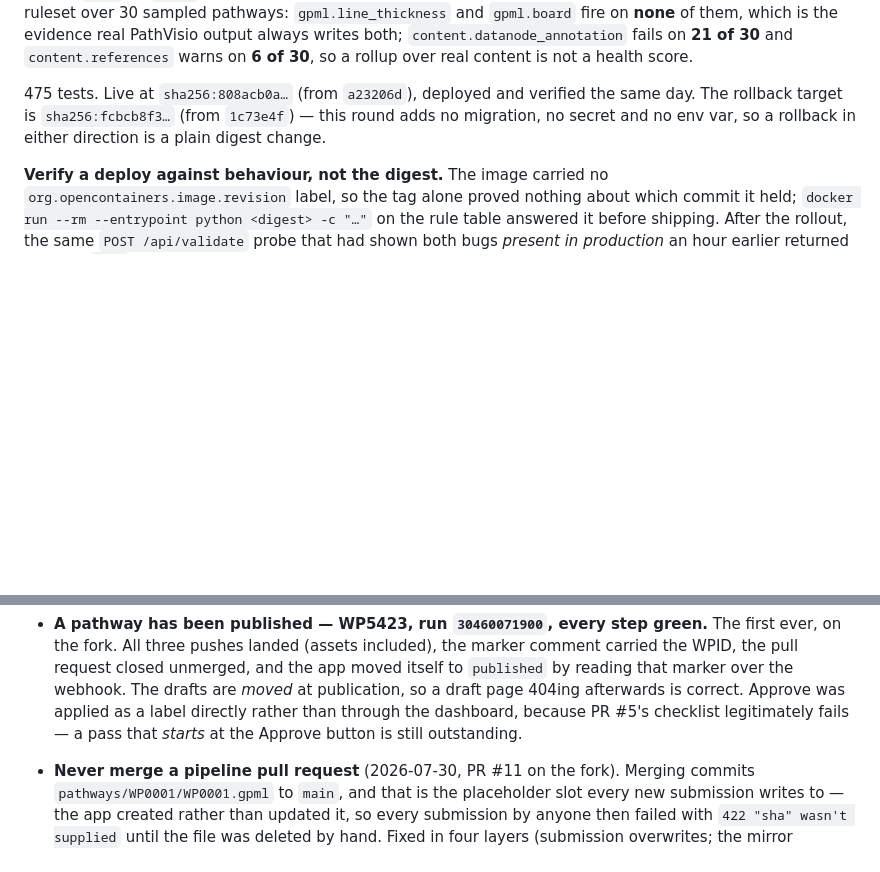
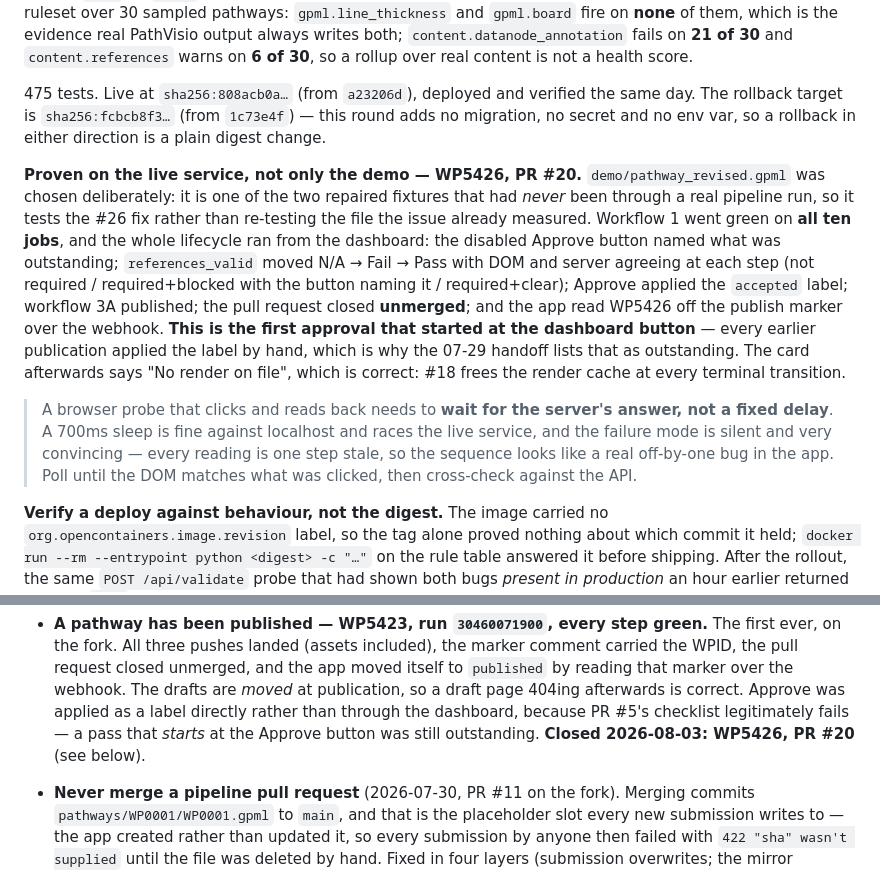
Before and after one commit to marvinm2/wikipathways-submit, a Markdown page: CLAUDE.md, 2 parts joined by grey strips. Rendered like a GitHub page; blank space fills up the shorter version.

Commit message:
Record the live lifecycle proof: WP5426 from the dashboard button

```diff
--- a/CLAUDE.md
+++ b/CLAUDE.md
@@ -296,6 +296,25 @@ writes both; `content.datanode_annotation` fails on **21 of 30** and `content.re
 rollback target is `sha256:fcbcb8f3…` (from `1c73e4f`) — this round adds no migration, no secret
 and no env var, so a rollback in either direction is a plain digest change.
 
+**Proven on the live service, not only the demo — WP5426, PR #20.** `demo/pathway_revised.gpml`
+was chosen deliberately: it is one of the two repaired fixtures that had *never* been through a
+real pipeline run, so it tests the #26 fix rather than re-testing the file the issue already
+measured. Workflow 1 went green on **all ten jobs**, and the whole lifecycle ran from the
+dashboard: the disabled Approve button named what was outstanding; `references_valid` moved
+N/A → Fail → Pass with DOM and server agreeing at each step (not required / required+blocked with
+the button naming it / required+clear); Approve applied the `accepted` label; workflow 3A
+published; the pull request closed **unmerged**; and the app read WP5426 off the publish marker
+over the webhook. **This is the first approval that started at the dashboard button** — every
+earlier publication applied the label by hand, which is why the 07-29 handoff lists that as
+outstanding. The card afterwards says "No render on file", which is correct: #18 frees the render
+cache at every terminal transition.
+
+> A browser probe that clicks and reads back needs to **wait for the server's answer, not a fixed
+> delay**. A 700ms sleep is fine against localhost and races the live service, and the failure
+> mode is silent and very convincing — every reading is one step stale, so the sequence looks like
+> a real off-by-one bug in the app. Poll until the DOM matches what was clicked, then cross-check
+> against the API.
+
 **Verify a deploy against behaviour, not the digest.** The image carried no
 `org.opencontainers.image.revision` label, so the tag alone proved nothing about which commit it
 held; `docker run --rm --entrypoint python <digest> -c "…"` on the rule table answered it before
@@ -346,8 +365,8 @@ here:
   pull request closed unmerged, and the app moved itself to `published` by reading that marker
   over the webhook. The drafts are *moved* at publication, so a draft page 404ing afterwards is
   correct. Approve was applied as a label directly rather than through the dashboard, because
-  PR #5's checklist legitimately fails — a pass that *starts* at the Approve button is still
-  outstanding.
+  PR #5's checklist legitimately fails — a pass that *starts* at the Approve button was still
+  outstanding. **Closed 2026-08-03: WP5426, PR #20** (see below).
 - **Never merge a pipeline pull request** (2026-07-30, PR #11 on the fork). Merging commits
   `pathways/WP0001/WP0001.gpml` to `main`, and that is the placeholder slot every new submission
   writes to — the app created rather than updated it, so every submission by anyone then failed
```
